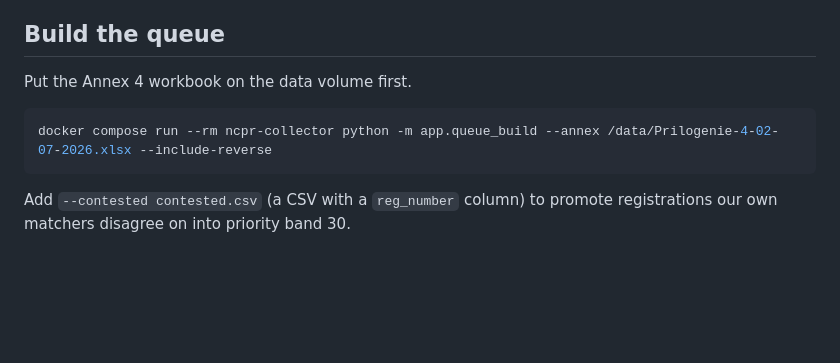
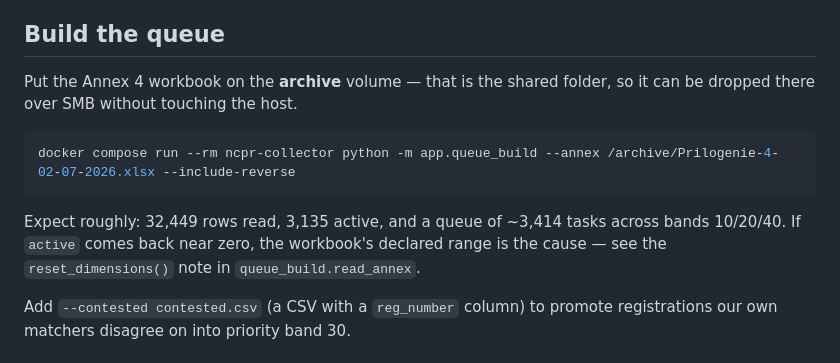
Before and after one commit to ktashkov-jpg/ncpr_collector, a Markdown page: docs/OPERATIONS.md, the part around the change. Drawn GitHub-style; blank space fills up the shorter version.

Commit message:
Point queue_build at the archive volume
With DB_ROOT/ARCHIVE_ROOT split, the Annex 4 workbook belongs on the
archive volume: that is the shared folder, so the file can be dropped over
SMB without touching the host. Docs still said /data.

Also records the expected queue_build output (32,449 rows, 3,135 active,
~3,414 tasks) so a silently empty parse is recognisable rather than being
mistaken for an empty catalogue.

Co-Authored-By: Claude Opus 5 <noreply@anthropic.com>

````diff
--- a/docs/OPERATIONS.md
+++ b/docs/OPERATIONS.md
@@ -70,11 +70,17 @@ it does not, stop: requests will 403 and a 403 halts the collector.
 
 ## Build the queue
 
-Put the Annex 4 workbook on the data volume first.
+Put the Annex 4 workbook on the **archive** volume — that is the shared
+folder, so it can be dropped there over SMB without touching the host.
 
 ```bash
-docker compose run --rm ncpr-collector python -m app.queue_build --annex /data/Prilogenie-4-02-07-2026.xlsx --include-reverse
+docker compose run --rm ncpr-collector python -m app.queue_build --annex /archive/Prilogenie-4-02-07-2026.xlsx --include-reverse
 ```
+
+Expect roughly: 32,449 rows read, 3,135 active, and a queue of ~3,414 tasks
+across bands 10/20/40. If `active` comes back near zero, the workbook's
+declared range is the cause — see the `reset_dimensions()` note in
+`queue_build.read_annex`.
 
 Add `--contested contested.csv` (a CSV with a `reg_number` column) to promote
 registrations our own matchers disagree on into priority band 30.
````
Also changed, not shown: README.md (+1 -1 lines).
